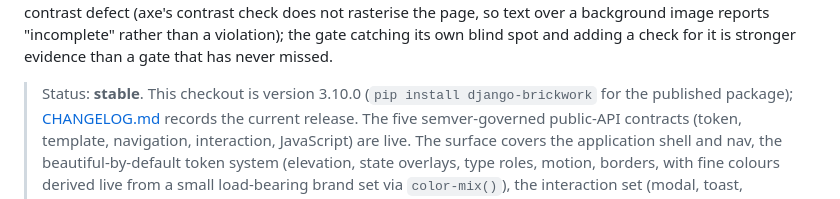
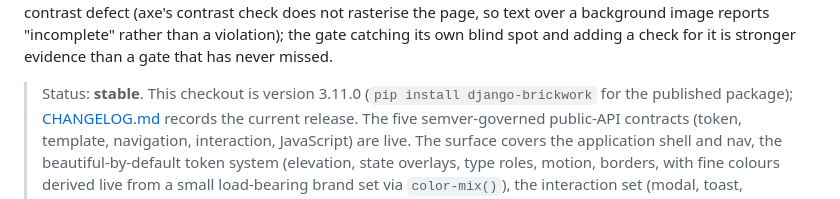
Before and after one commit to icvoss/django-brickwork, a Markdown page: README.md, the part around the change. GitHub-like rendering.

Commit message:
release: align the drift-gated version claims, add the step to RELEASING.md

```diff
--- a/README.md
+++ b/README.md
@@ -38,7 +38,7 @@ over a background image reports "incomplete" rather than a violation); the
 gate catching its own blind spot and adding a check for it is stronger
 evidence than a gate that has never missed.
 
-> Status: **stable**. This checkout is version 3.10.0 (`pip install
+> Status: **stable**. This checkout is version 3.11.0 (`pip install
 > django-brickwork` for the published package);
 > [CHANGELOG.md](CHANGELOG.md) records the current release. The five
 > semver-governed public-API contracts (token, template, navigation,
```
Also changed, not shown: RELEASING.md (+4 -0 lines), docs/POSITIONING.md (+1 -1 lines).
